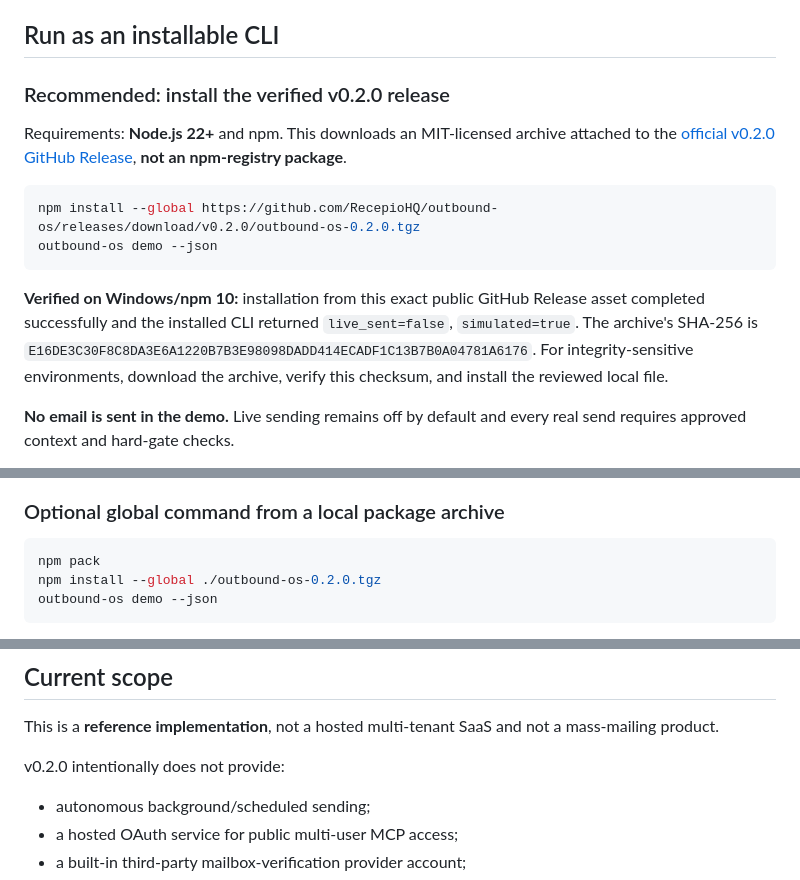
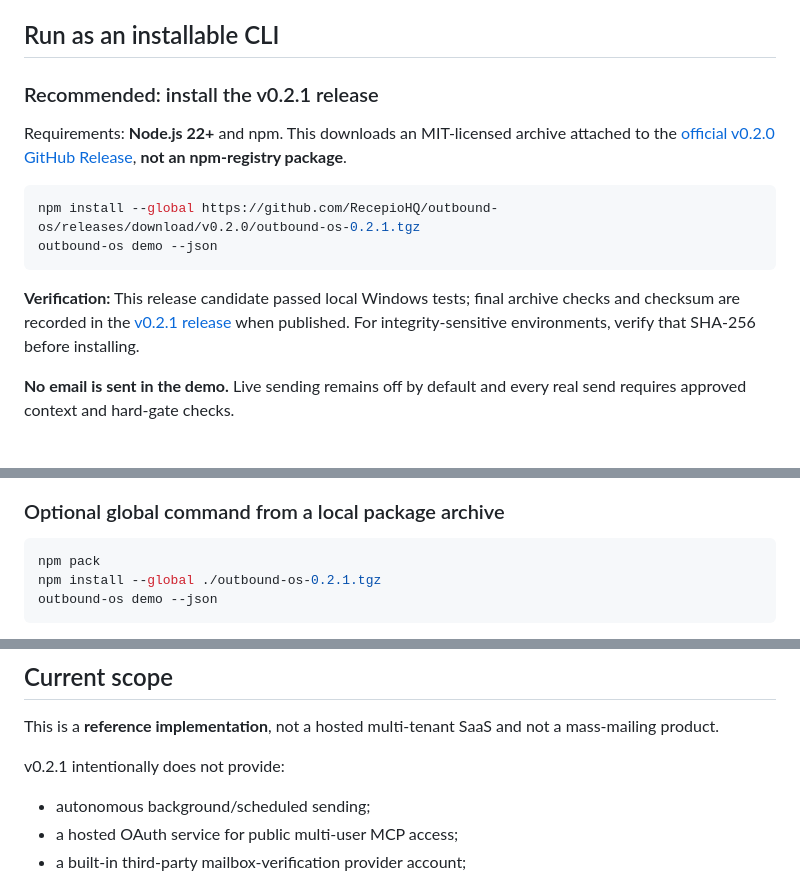
Before and after one commit to RecepioHQ/outbound-os, a Markdown page: README.md, 3 parts joined by grey strips. Drawn GitHub-style.

Commit message:
chore(release): prepare v0.2.1 README.md

````diff
--- a/README.md
+++ b/README.md
@@ -33,5 +33,5 @@ A failed hard gate means **STOP**.
 
 ## Run as an installable CLI
 
-### Recommended: install the verified v0.2.0 release
+### Recommended: install the v0.2.1 release
 
@@ -39,10 +39,10 @@ Requirements: **Node.js 22+** and npm. This downloads an MIT-licensed archive at
 
 ```bash
-npm install --global https://github.com/RecepioHQ/outbound-os/releases/download/v0.2.0/outbound-os-0.2.0.tgz
+npm install --global https://github.com/RecepioHQ/outbound-os/releases/download/v0.2.0/outbound-os-0.2.1.tgz
 outbound-os demo --json
 ```
 
-**Verified on Windows/npm 10:** installation from this exact public GitHub Release asset completed successfully and the installed CLI returned `live_sent=false`, `simulated=true`. The archive's SHA-256 is `E16DE3C30F8C8DA3E6A1220B7B3E98098DADD414ECADF1C13B7B0A04781A6176`. For integrity-sensitive environments, download the archive, verify this checksum, and install the reviewed local file.
+**Verification:** This release candidate passed local Windows tests; final archive checks and checksum are recorded in the [v0.2.1 release](https://github.com/RecepioHQ/outbound-os/releases/tag/v0.2.1) when published. For integrity-sensitive environments, verify that SHA-256 before installing.
 
 **No email is sent in the demo.** Live sending remains off by default and every real send requires approved context and hard-gate checks.
 
@@ -62,7 +62,7 @@ node bin/outbound-os.js demo --json
 
 ```bash
 npm pack
-npm install --global ./outbound-os-0.2.0.tgz
+npm install --global ./outbound-os-0.2.1.tgz
 outbound-os demo --json
 ```
 
@@ -340,7 +340,7 @@ See [SECURITY.md](SECURITY.md).
 
 This is a **reference implementation**, not a hosted multi-tenant SaaS and not a mass-mailing product.
 
-v0.2.0 intentionally does not provide:
+v0.2.1 intentionally does not provide:
 
 - autonomous background/scheduled sending;
 - a hosted OAuth service for public multi-user MCP access;
````
Also changed, not shown: other parts of README.md (+1 -1 lines).
